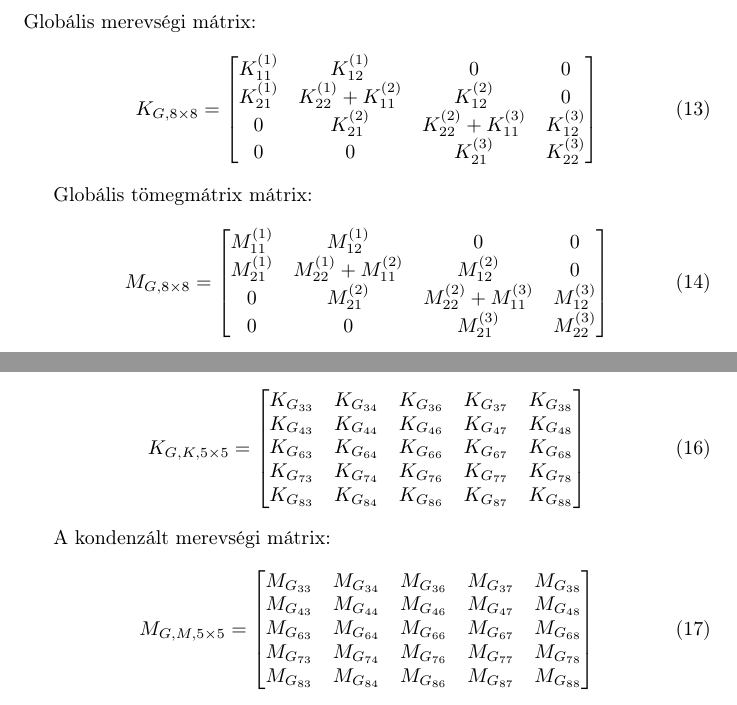
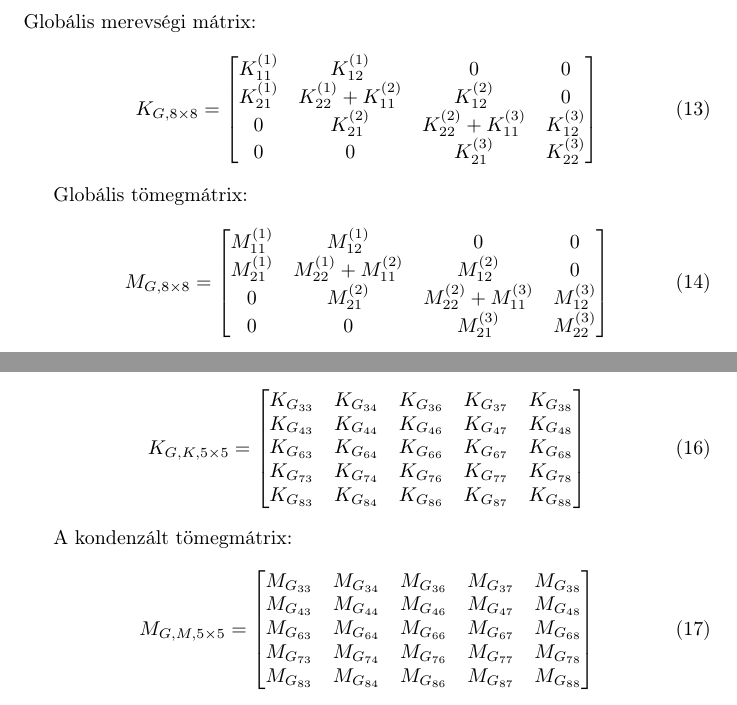
Before and after one commit to tardani95/basics-of-fem-hw-2, a LaTeX document (documentation/vem_hf2.tex): two parts of pages 7 and 8 of 10, joined at a grey line, cut so that both start at the same text. Compiled offline with pdfLaTeX.

Commit message:
measurement unit fix - grammar fixes - final v1.2

```diff
--- a/documentation/vem_hf2.tex
+++ b/documentation/vem_hf2.tex
@@ -414,7 +414,7 @@
 				\end{bmatrix}
 			\end{equation}
 
-			Globális tömegmátrix mátrix:
+			Globális tömegmátrix:
 			\begin{equation}
 			M_{G,8\times8}=
 			\begin{bmatrix}
@@ -471,7 +471,7 @@
 				\end{bmatrix}
 			\end{equation}
 
-			A kondenzált merevségi mátrix:
+			A kondenzált tömegmátrix:
 			\begin{equation}
 				M_{G,M,5\times5}=
 				\begin{bmatrix}
```
Also changed, not shown: documentation/vem_hf2.pdf, documentation/vem_hf2.tex (4 more changed lines).
